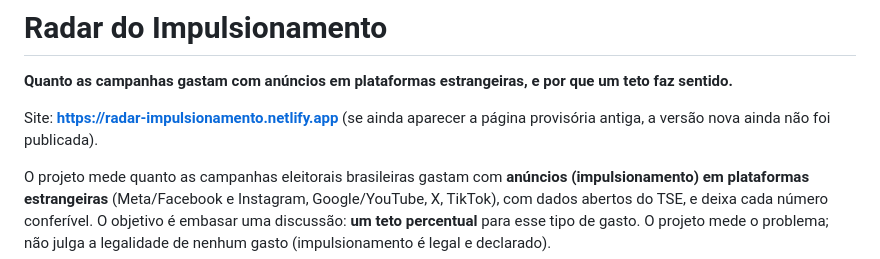
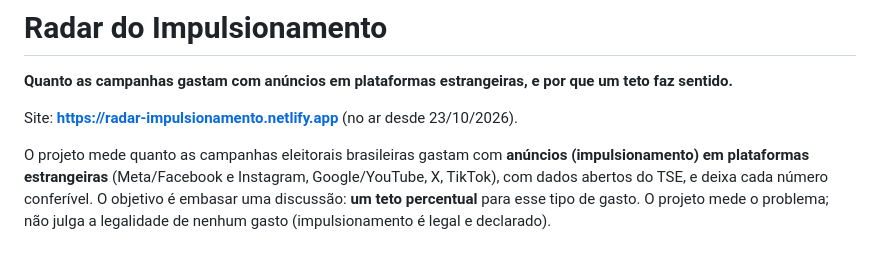
Before and after one commit to ramondomiingos/gastos-impulsionamentos-eleicoes, a Markdown page: README.md, the part around the change. Drawn GitHub-style.

Commit message:
docs: site no ar; remove o aviso sobre a página provisória
Co-Authored-By: Claude Sonnet 5.5 <noreply@anthropic.com>

```diff
--- a/README.md
+++ b/README.md
@@ -2,7 +2,7 @@
 
 **Quanto as campanhas gastam com anúncios em plataformas estrangeiras, e por que um teto faz sentido.**
 
-Site: **<https://radar-impulsionamento.netlify.app>** (se ainda aparecer a página provisória antiga, a versão nova ainda não foi publicada).
+Site: **<https://radar-impulsionamento.netlify.app>** (no ar desde 23/10/2026).
 
 O projeto mede quanto as campanhas eleitorais brasileiras gastam com **anúncios (impulsionamento) em plataformas estrangeiras** (Meta/Facebook e Instagram, Google/YouTube, X, TikTok), com dados abertos do TSE, e deixa cada número conferível. O objetivo é embasar uma discussão: **um teto percentual** para esse tipo de gasto. O projeto mede o problema; não julga a legalidade de nenhum gasto (impulsionamento é legal e declarado).
 
```
Also changed, not shown: docs/site-e-publicacao.md (+1 -1 lines).
